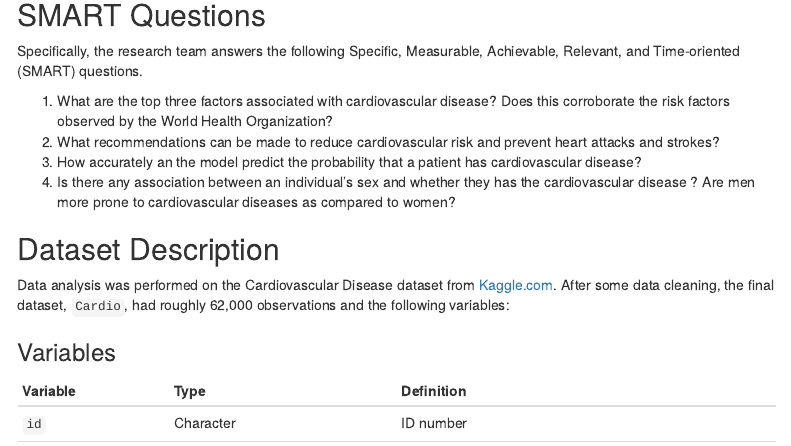
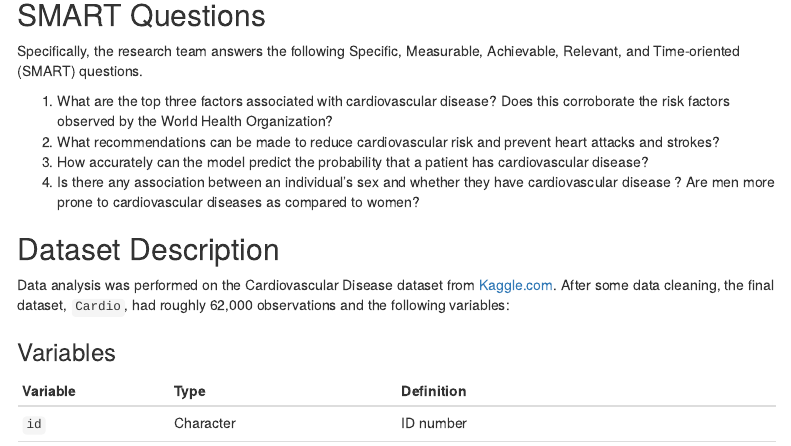
Before and after one commit to harestakesyan/Team2_final-project, an R Markdown document (summary paper draft.Rmd): the page in a window 1100 px wide, from 470 px down. Rendered offline with R 4.5, knitr and Pandoc, with nearby package versions; menus at the side of the page are left out.

Commit message:
Update summary paper draft.Rmd

```diff
--- a/summary paper draft.Rmd
+++ b/summary paper draft.Rmd
@@ -36,8 +36,8 @@ Specifically, the research team answers the following Specific, Measurable, Achi
 
   1. What are the top three factors associated with cardiovascular disease? Does this corroborate the risk factors observed by the World Health Organization?
   2. What recommendations can be made to reduce cardiovascular risk and prevent heart attacks and strokes?
-  3. How accurately an the model predict the probability that a patient has cardiovascular disease?
-  4. Is there any association between an individual's sex and whether they has the
+  3. How accurately can the model predict the probability that a patient has cardiovascular disease?
+  4. Is there any association between an individual's sex and whether they have
 cardiovascular disease ? Are men more prone to cardiovascular diseases as compared to
 women?
 
```
Also changed, not shown: summary paper draft.Rmd (4 more changed lines).
